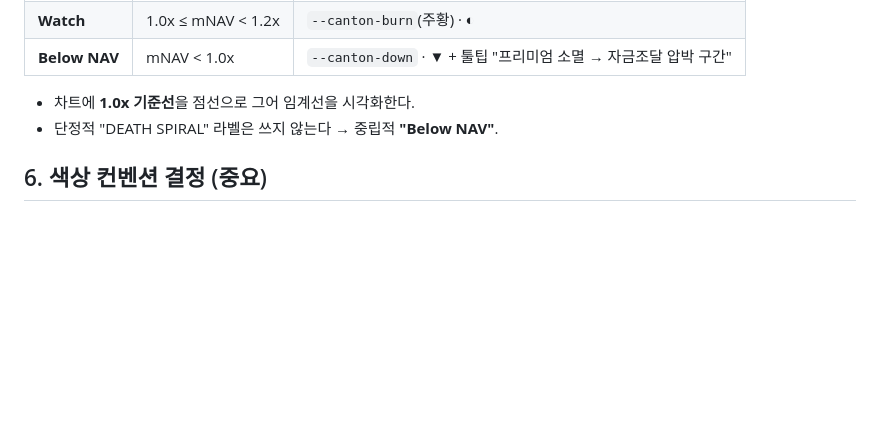
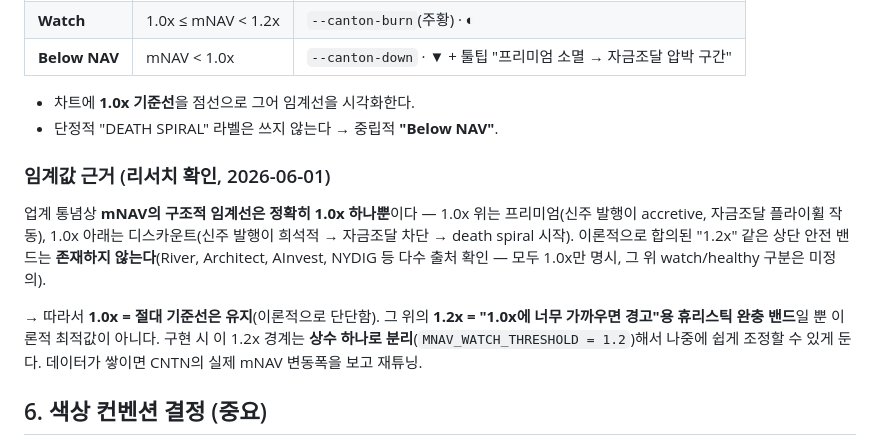
Before and after one commit to choiaewoooon/canton-hub, a Markdown page: docs/plans/2026-05-31-dat-tracker-design.md, the part around the change. Drawn GitHub-style; blank space fills up the shorter version.

Commit message:
docs: add mNAV threshold rationale to DAT spec (1.0x is the only structural line; 1.2x watch band is a tunable heuristic)
Co-Authored-By: Claude Opus 4.8 (1M context) <noreply@anthropic.com>

```diff
--- a/docs/plans/2026-05-31-dat-tracker-design.md
+++ b/docs/plans/2026-05-31-dat-tracker-design.md
@@ -144,6 +144,12 @@ mNAV 기준 3단계 배지. **공포 조장·게임화 없이 사실만** 표기
 - 차트에 **1.0x 기준선**을 점선으로 그어 임계선을 시각화한다.
 - 단정적 "DEATH SPIRAL" 라벨은 쓰지 않는다 → 중립적 **"Below NAV"**.
 
+### 임계값 근거 (리서치 확인, 2026-06-01)
+
+업계 통념상 **mNAV의 구조적 임계선은 정확히 1.0x 하나뿐**이다 — 1.0x 위는 프리미엄(신주 발행이 accretive, 자금조달 플라이휠 작동), 1.0x 아래는 디스카운트(신주 발행이 희석적 → 자금조달 차단 → death spiral 시작). 이론적으로 합의된 "1.2x" 같은 상단 안전 밴드는 **존재하지 않는다**(River, Architect, AInvest, NYDIG 등 다수 출처 확인 — 모두 1.0x만 명시, 그 위 watch/healthy 구분은 미정의).
+
+→ 따라서 **1.0x = 절대 기준선은 유지**(이론적으로 단단함). 그 위의 **1.2x = "1.0x에 너무 가까우면 경고"용 휴리스틱 완충 밴드**일 뿐 이론적 최적값이 아니다. 구현 시 이 1.2x 경계는 **상수 하나로 분리**(`MNAV_WATCH_THRESHOLD = 1.2`)해서 나중에 쉽게 조정할 수 있게 둔다. 데이터가 쌓이면 CNTN의 실제 mNAV 변동폭을 보고 재튜닝.
+
 ## 6. 색상 컨벤션 결정 (중요)
 
 - 옵시디언 노트는 한국 관습(빨강↑/파랑↓)을 권하지만, **기존 Canton-Hub는 글로벌(ko/en/ja/zh) 대상이라 크립토 관습(초록↑=`--canton-up` / 빨강↓=`--canton-down`)을 쓴다.** "기존 톤&매너 유지"가 우선이므로 **초록↑/빨강↓를 따른다.**
```
